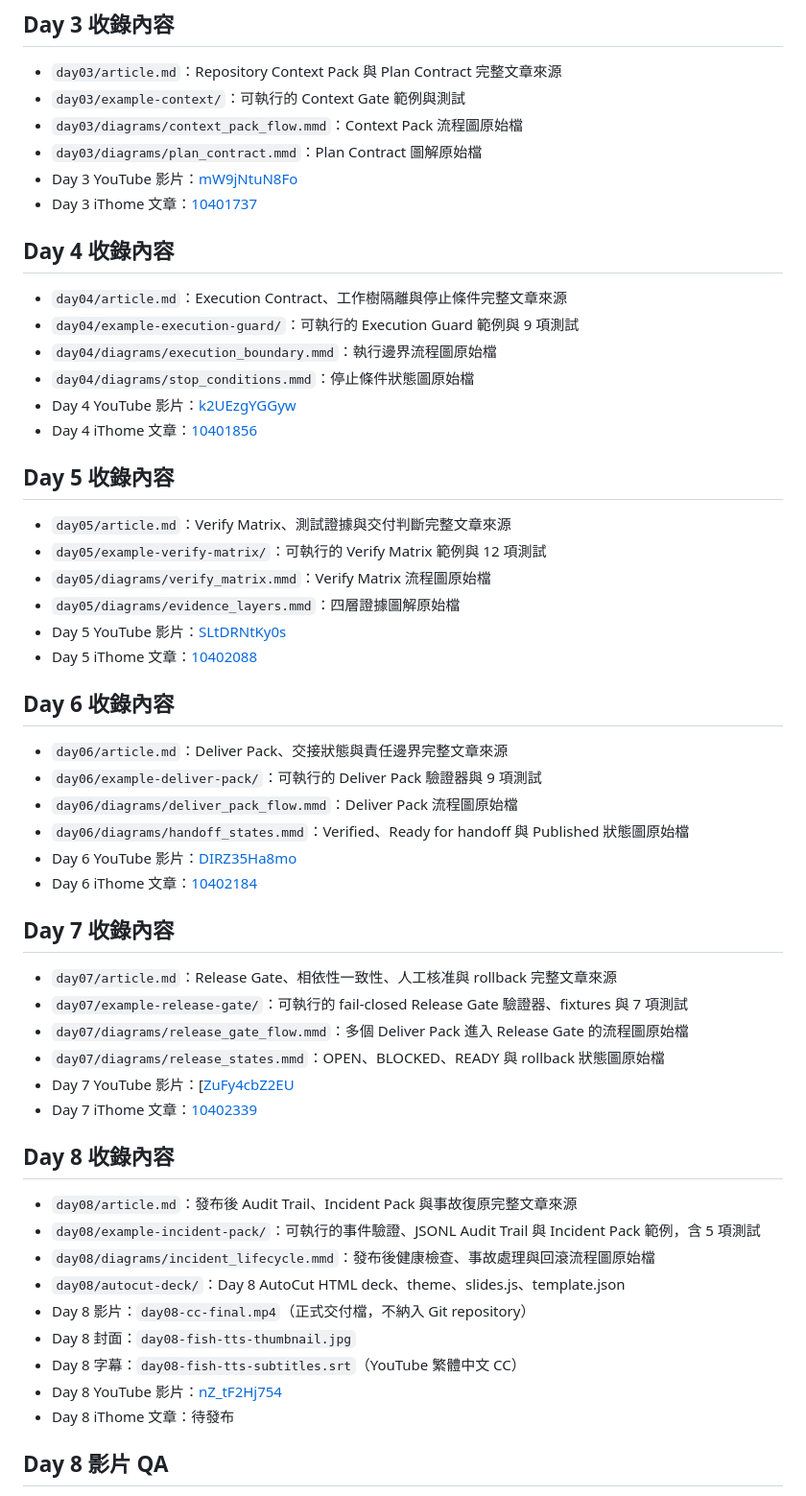
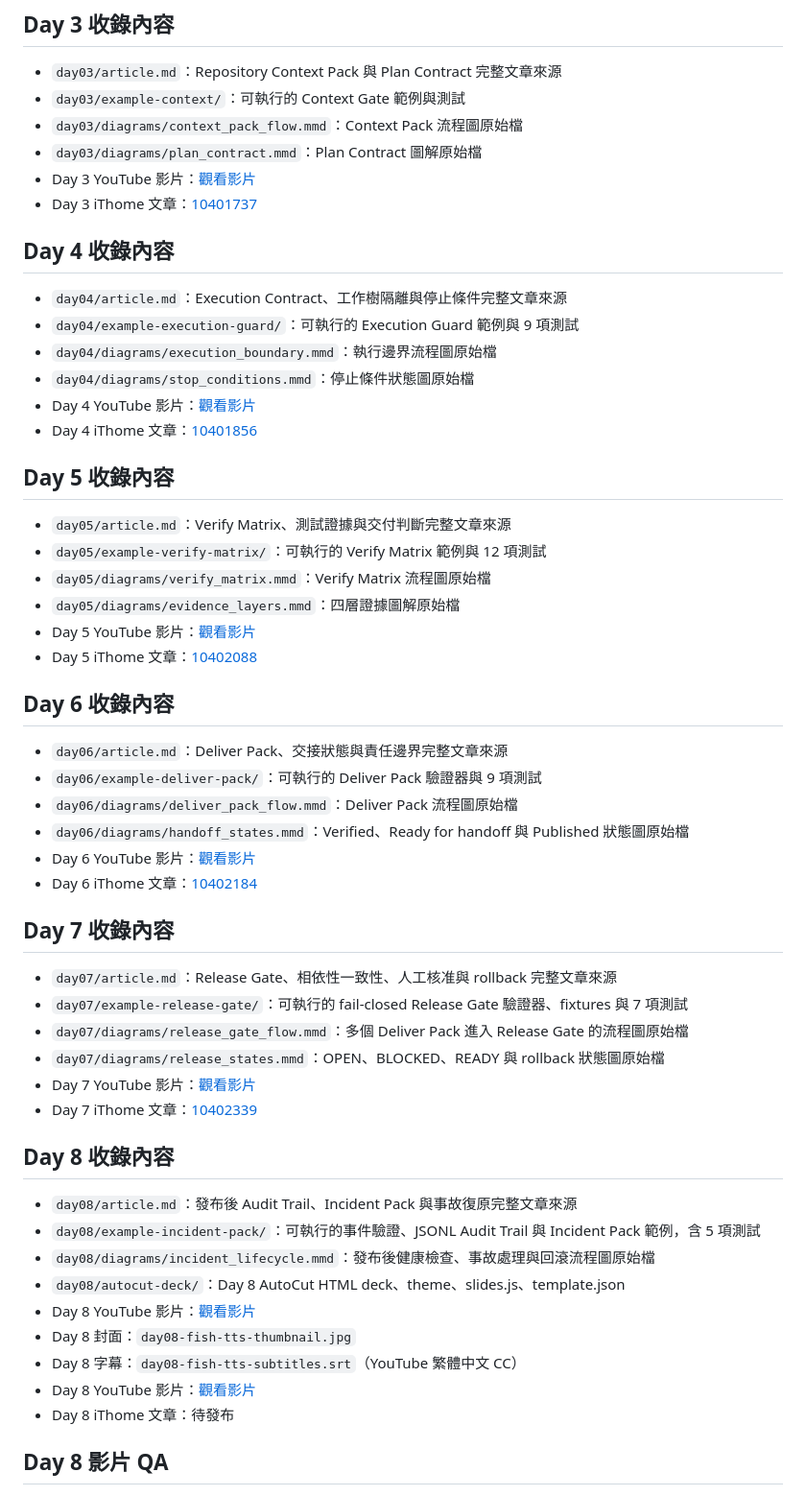
Before and after one commit to rufushsu9987/ithome-ironman-2026-chatgpt-codex, a Markdown page: README.md, the part around one of its changes. Shown at 96% size. GitHub-like rendering.

```diff
--- a/README.md
+++ b/README.md
@@ -51,7 +51,7 @@
 - `day03/example-context/`：可執行的 Context Gate 範例與測試
 - `day03/diagrams/context_pack_flow.mmd`：Context Pack 流程圖原始檔
 - `day03/diagrams/plan_contract.mmd`：Plan Contract 圖解原始檔
-- Day 3 YouTube 影片：[mW9jNtuN8Fo](https://www.youtube.com/watch?v=mW9jNtuN8Fo)
+- Day 3 YouTube 影片：[觀看影片](https://www.youtube.com/watch?v=mW9jNtuN8Fo)
 - Day 3 iThome 文章：[10401737](https://ithelp.ithome.com.tw/articles/10401737)
 
 ## Day 4 收錄內容
@@ -60,7 +60,7 @@
 - `day04/example-execution-guard/`：可執行的 Execution Guard 範例與 9 項測試
 - `day04/diagrams/execution_boundary.mmd`：執行邊界流程圖原始檔
 - `day04/diagrams/stop_conditions.mmd`：停止條件狀態圖原始檔
-- Day 4 YouTube 影片：[k2UEzgYGGyw](https://www.youtube.com/watch?v=k2UEzgYGGyw)
+- Day 4 YouTube 影片：[觀看影片](https://www.youtube.com/watch?v=k2UEzgYGGyw)
 - Day 4 iThome 文章：[10401856](https://ithelp.ithome.com.tw/articles/10401856)
 
 ## Day 5 收錄內容
@@ -69,7 +69,7 @@
 - `day05/example-verify-matrix/`：可執行的 Verify Matrix 範例與 12 項測試
 - `day05/diagrams/verify_matrix.mmd`：Verify Matrix 流程圖原始檔
 - `day05/diagrams/evidence_layers.mmd`：四層證據圖解原始檔
-- Day 5 YouTube 影片：[SLtDRNtKy0s](https://www.youtube.com/watch?v=SLtDRNtKy0s)
+- Day 5 YouTube 影片：[觀看影片](https://www.youtube.com/watch?v=SLtDRNtKy0s)
 - Day 5 iThome 文章：[10402088](https://ithelp.ithome.com.tw/articles/10402088)
 
 ## Day 6 收錄內容
@@ -78,7 +78,7 @@
 - `day06/example-deliver-pack/`：可執行的 Deliver Pack 驗證器與 9 項測試
 - `day06/diagrams/deliver_pack_flow.mmd`：Deliver Pack 流程圖原始檔
 - `day06/diagrams/handoff_states.mmd`：Verified、Ready for handoff 與 Published 狀態圖原始檔
-- Day 6 YouTube 影片：[DIRZ35Ha8mo](https://www.youtube.com/watch?v=DIRZ35Ha8mo)
+- Day 6 YouTube 影片：[觀看影片](https://www.youtube.com/watch?v=DIRZ35Ha8mo)
 - Day 6 iThome 文章：[10402184](https://ithelp.ithome.com.tw/articles/10402184)
 
 ## Day 7 收錄內容
@@ -87,7 +87,7 @@
 - `day07/example-release-gate/`：可執行的 fail-closed Release Gate 驗證器、fixtures 與 7 項測試
 - `day07/diagrams/release_gate_flow.mmd`：多個 Deliver Pack 進入 Release Gate 的流程圖原始檔
 - `day07/diagrams/release_states.mmd`：OPEN、BLOCKED、READY 與 rollback 狀態圖原始檔
-- Day 7 YouTube 影片：[[ZuFy4cbZ2EU](https://www.youtube.com/watch?v=ZuFy4cbZ2EU](https://youtu.be/CxkXkj0WBbY?si=KVppCOuNHouV5GwD))
+- Day 7 YouTube 影片：[觀看影片](https://www.youtube.com/watch?v=CxkXkj0WBbY)
 - Day 7 iThome 文章：[10402339](https://ithelp.ithome.com.tw/articles/10402339)
 
 ## Day 8 收錄內容
@@ -96,10 +96,10 @@
 - `day08/example-incident-pack/`：可執行的事件驗證、JSONL Audit Trail 與 Incident Pack 範例，含 5 項測試
 - `day08/diagrams/incident_lifecycle.mmd`：發布後健康檢查、事故處理與回滾流程圖原始檔
 - `day08/autocut-deck/`：Day 8 AutoCut HTML deck、theme、slides.js、template.json
-- Day 8 影片：`day08-cc-final.mp4`（正式交付檔，不納入 Git repository）
+- Day 8 YouTube 影片：[觀看影片](https://www.youtube.com/watch?v=nZ_tF2Hj754)
 - Day 8 封面：`day08-fish-tts-thumbnail.jpg`
 - Day 8 字幕：`day08-fish-tts-subtitles.srt`（YouTube 繁體中文 CC）
-- Day 8 YouTube 影片：[nZ_tF2Hj754](https://www.youtube.com/watch?v=nZ_tF2Hj754)
+- Day 8 YouTube 影片：[觀看影片](https://www.youtube.com/watch?v=nZ_tF2Hj754)
 - Day 8 iThome 文章：待發布
 
 ## Day 8 影片 QA
```
Also changed, not shown: other parts of README.md (+18 -18 lines).
